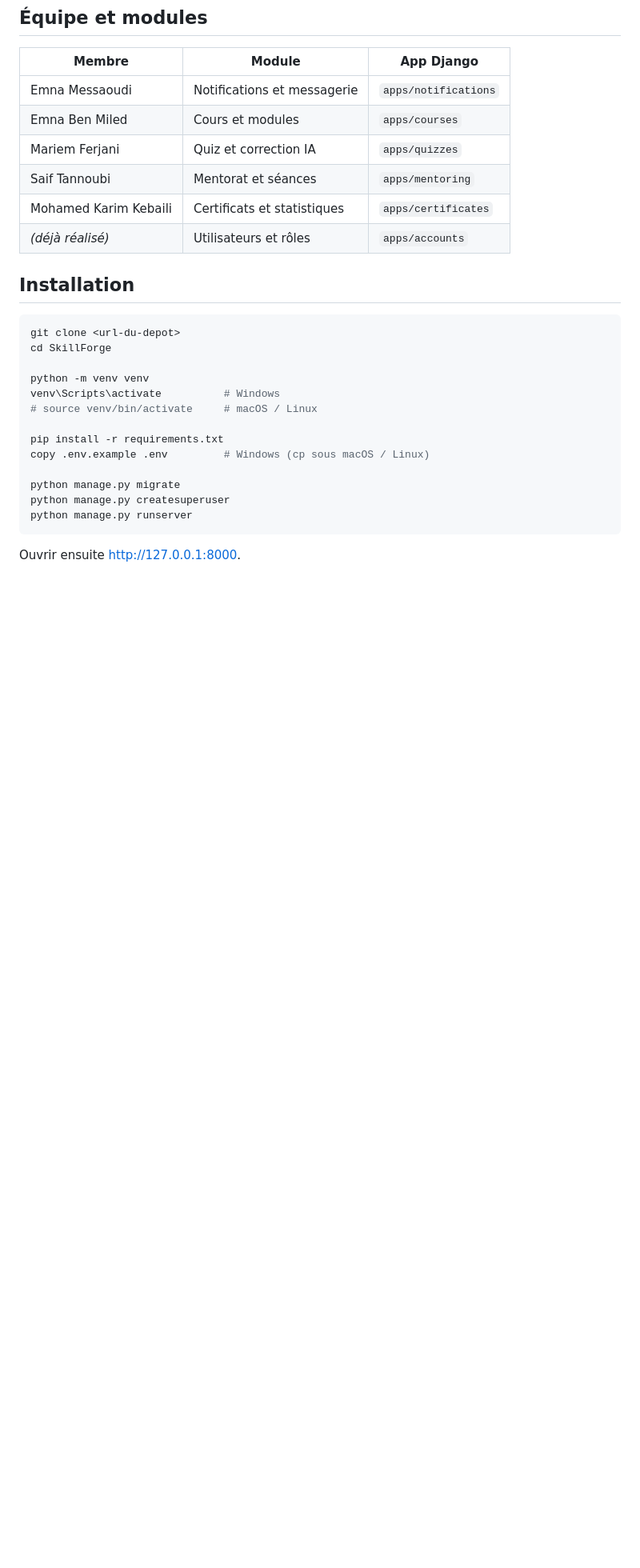
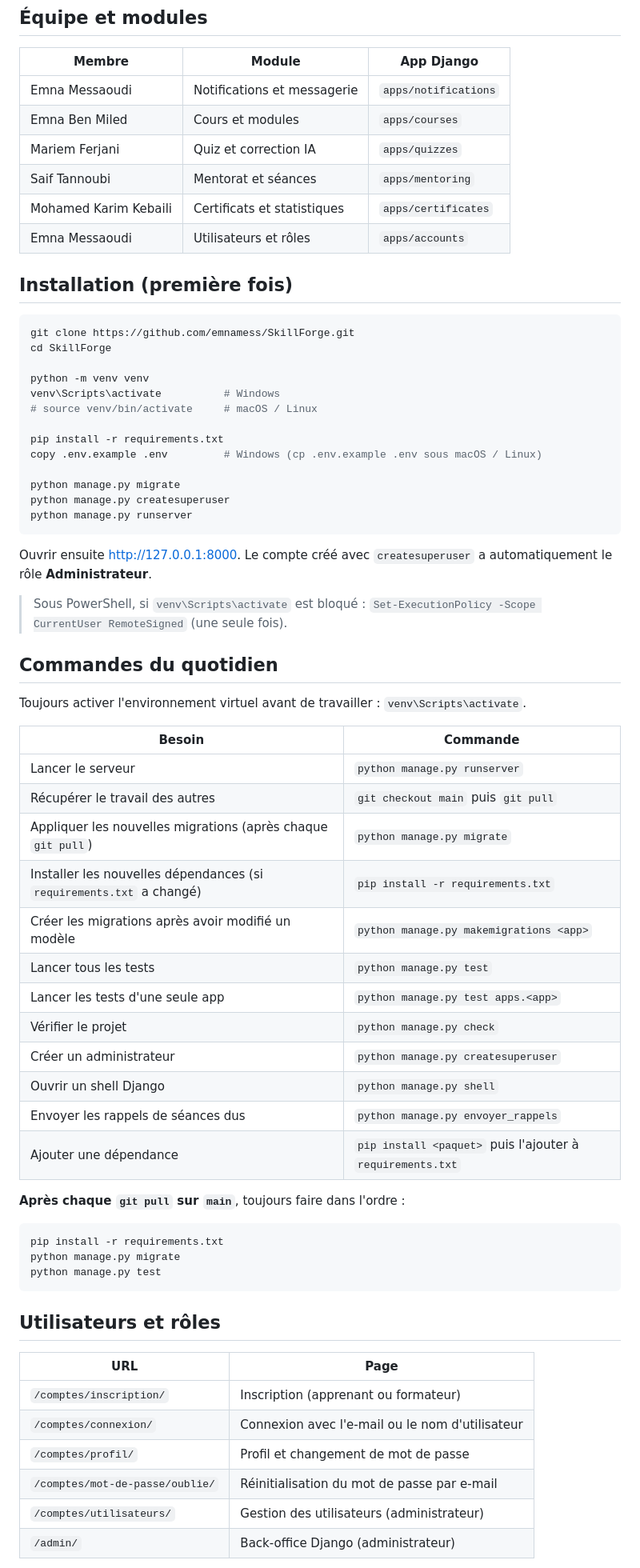
Before and after one commit to emnamess/SkillForge, a Markdown page: README.md, the part around one of its changes. Shown at 80% size. Rendered like a GitHub page; blank space fills up the shorter version.

Commit message:
docs: commandes du quotidien, workflow Git et API des notifications

````diff
--- a/README.md
+++ b/README.md
@@ -13,12 +13,12 @@ Développé avec **Django 5.2** selon l'architecture **MVT** (Model, View, Templ
 | Mariem Ferjani | Quiz et correction IA | `apps/quizzes` |
 | Saif Tannoubi | Mentorat et séances | `apps/mentoring` |
 | Mohamed Karim Kebaili | Certificats et statistiques | `apps/certificates` |
-| *(déjà réalisé)* | Utilisateurs et rôles | `apps/accounts` |
+| Emna Messaoudi | Utilisateurs et rôles | `apps/accounts` |
 
-## Installation
+## Installation (première fois)
 
 ```bash
-git clone <url-du-depot>
+git clone https://github.com/emnamess/SkillForge.git
 cd SkillForge
 
 python -m venv venv
@@ -26,7 +26,7 @@ venv\Scripts\activate          # Windows
 # source venv/bin/activate     # macOS / Linux
 
 pip install -r requirements.txt
-copy .env.example .env         # Windows (cp sous macOS / Linux)
+copy .env.example .env         # Windows (cp .env.example .env sous macOS / Linux)
 
 python manage.py migrate
 python manage.py createsuperuser
@@ -34,3 +34,46 @@ python manage.py runserver
 ```
 
 Ouvrir ensuite http://127.0.0.1:8000.
+Le compte créé avec `createsuperuser` a automatiquement le rôle **Administrateur**.
+
+> Sous PowerShell, si `venv\Scripts\activate` est bloqué :
+> `Set-ExecutionPolicy -Scope CurrentUser RemoteSigned` (une seule fois).
+
+## Commandes du quotidien
+
+Toujours activer l'environnement virtuel avant de travailler : `venv\Scripts\activate`.
+
+| Besoin | Commande |
+|---|---|
+| Lancer le serveur | `python manage.py runserver` |
+| Récupérer le travail des autres | `git checkout main` puis `git pull` |
+| Appliquer les nouvelles migrations (après chaque `git pull`) | `python manage.py migrate` |
+| Installer les nouvelles dépendances (si `requirements.txt` a changé) | `pip install -r requirements.txt` |
+| Créer les migrations après avoir modifié un modèle | `python manage.py makemigrations <app>` |
+| Lancer tous les tests | `python manage.py test` |
+| Lancer les tests d'une seule app | `python manage.py test apps.<app>` |
+| Vérifier le projet | `python manage.py check` |
+| Créer un administrateur | `python manage.py createsuperuser` |
+| Ouvrir un shell Django | `python manage.py shell` |
+| Envoyer les rappels de séances dus | `python manage.py envoyer_rappels` |
+| Ajouter une dépendance | `pip install <paquet>` puis l'ajouter à `requirements.txt` |
+
+**Après chaque `git pull` sur `main`**, toujours faire dans l'ordre :
+
+```bash
+pip install -r requirements.txt
+python manage.py migrate
+python manage.py test
+```
+
+## Utilisateurs et rôles
+
+| URL | Page |
+|---|---|
+| `/comptes/inscription/` | Inscription (apprenant ou formateur) |
+| `/comptes/connexion/` | Connexion avec l'e-mail ou le nom d'utilisateur |
+| `/comptes/profil/` | Profil et changement de mot de passe |
+| `/comptes/mot-de-passe/oublie/` | Réinitialisation du mot de passe par e-mail |
+| `/comptes/utilisateurs/` | Gestion des utilisateurs (administrateur) |
+| `/admin/` | Back-office Django (administrateur) |
+
````
Also changed, not shown: other parts of README.md (+93 -6 lines).
